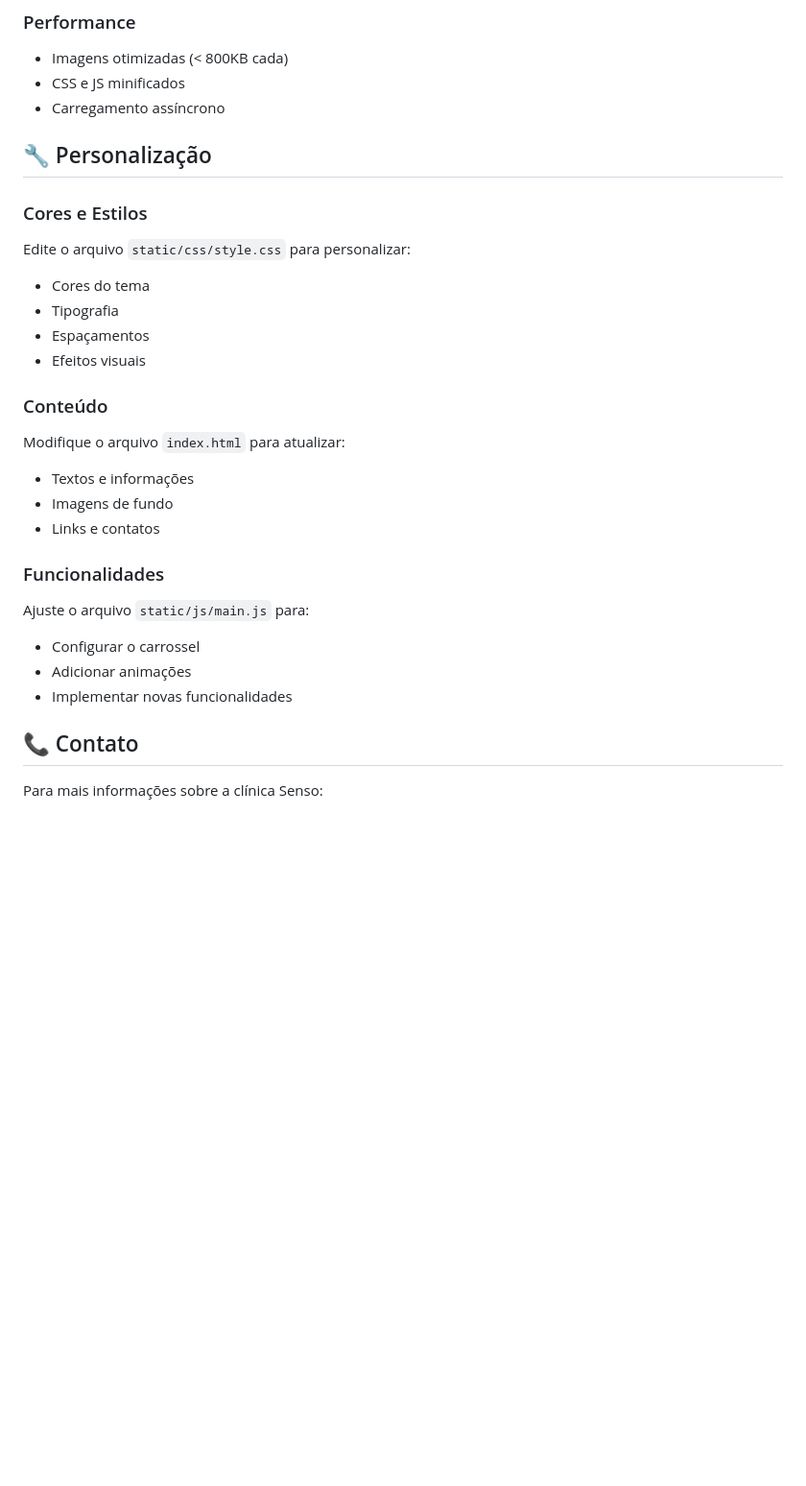
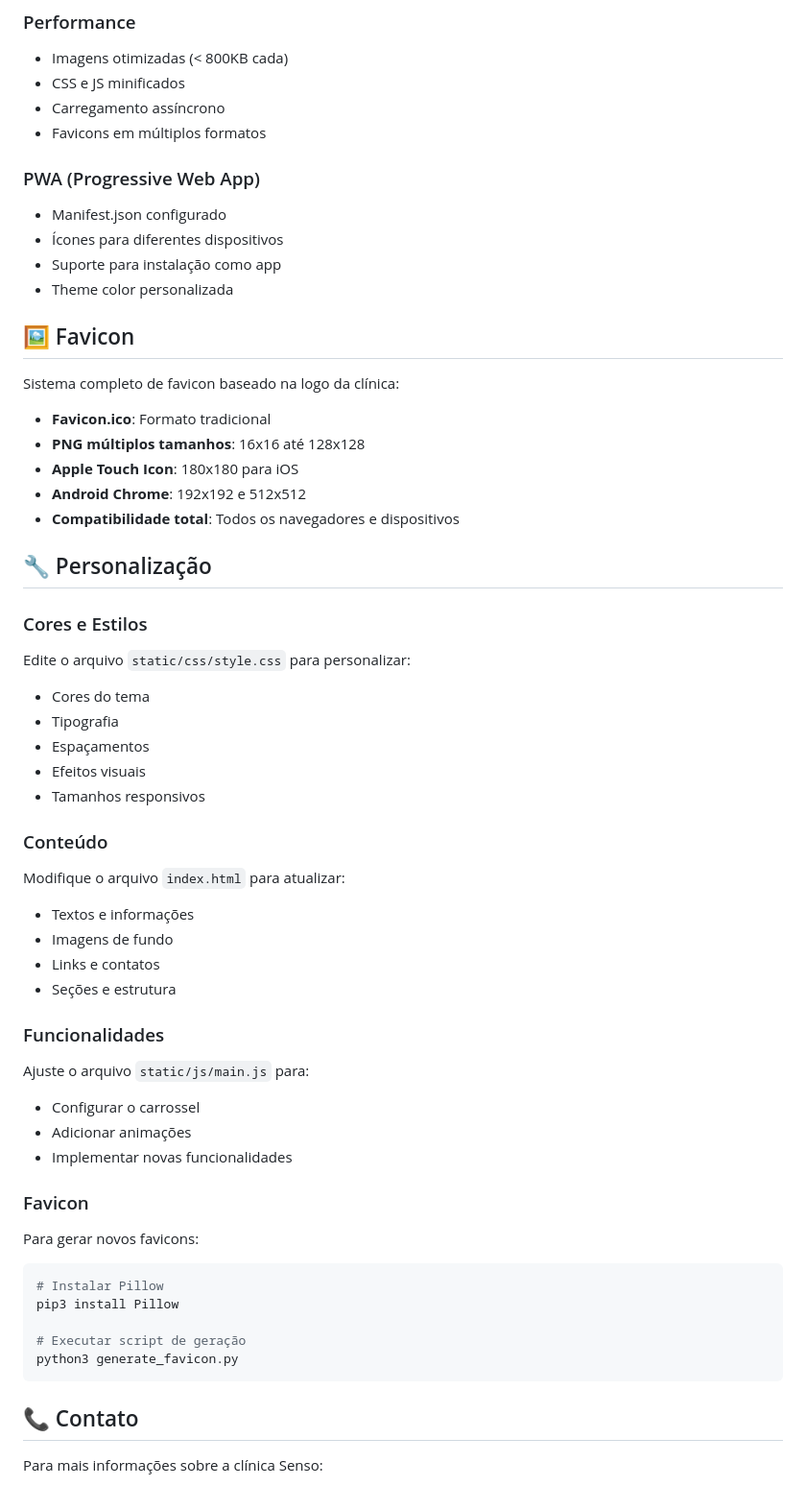
Before and after one commit to ebersonra/senso-app, a Markdown page: README.md, the part around one of its changes. Shown at 96% size. Rendered like a GitHub page; blank space fills up the shorter version.

````diff
--- a/README.md
+++ b/README.md
@@ -115,6 +162,23 @@ O site é totalmente responsivo e se adapta aos seguintes breakpoints:
 - Imagens otimizadas (< 800KB cada)
 - CSS e JS minificados
 - Carregamento assíncrono
+- Favicons em múltiplos formatos
+
+### PWA (Progressive Web App)
+- Manifest.json configurado
+- Ícones para diferentes dispositivos
+- Suporte para instalação como app
+- Theme color personalizada
+
+## 🖼️ Favicon
+
+Sistema completo de favicon baseado na logo da clínica:
+
+- **Favicon.ico**: Formato tradicional
+- **PNG múltiplos tamanhos**: 16x16 até 128x128
+- **Apple Touch Icon**: 180x180 para iOS
+- **Android Chrome**: 192x192 e 512x512
+- **Compatibilidade total**: Todos os navegadores e dispositivos
 
 ## 🔧 Personalização
 
@@ -124,18 +188,30 @@ Edite o arquivo `static/css/style.css` para personalizar:
 - Tipografia
 - Espaçamentos
 - Efeitos visuais
+- Tamanhos responsivos
 
 ### Conteúdo
 Modifique o arquivo `index.html` para atualizar:
 - Textos e informações
 - Imagens de fundo
 - Links e contatos
+- Seções e estrutura
 
 ### Funcionalidades
 Ajuste o arquivo `static/js/main.js` para:
 - Configurar o carrossel
 - Adicionar animações
 - Implementar novas funcionalidades
+
+### Favicon
+Para gerar novos favicons:
+```bash
+# Instalar Pillow
+pip3 install Pillow
+
+# Executar script de geração
+python3 generate_favicon.py
+```
 
 ## 📞 Contato
 
````
Also changed, not shown: other parts of README.md (+56 -9 lines).
